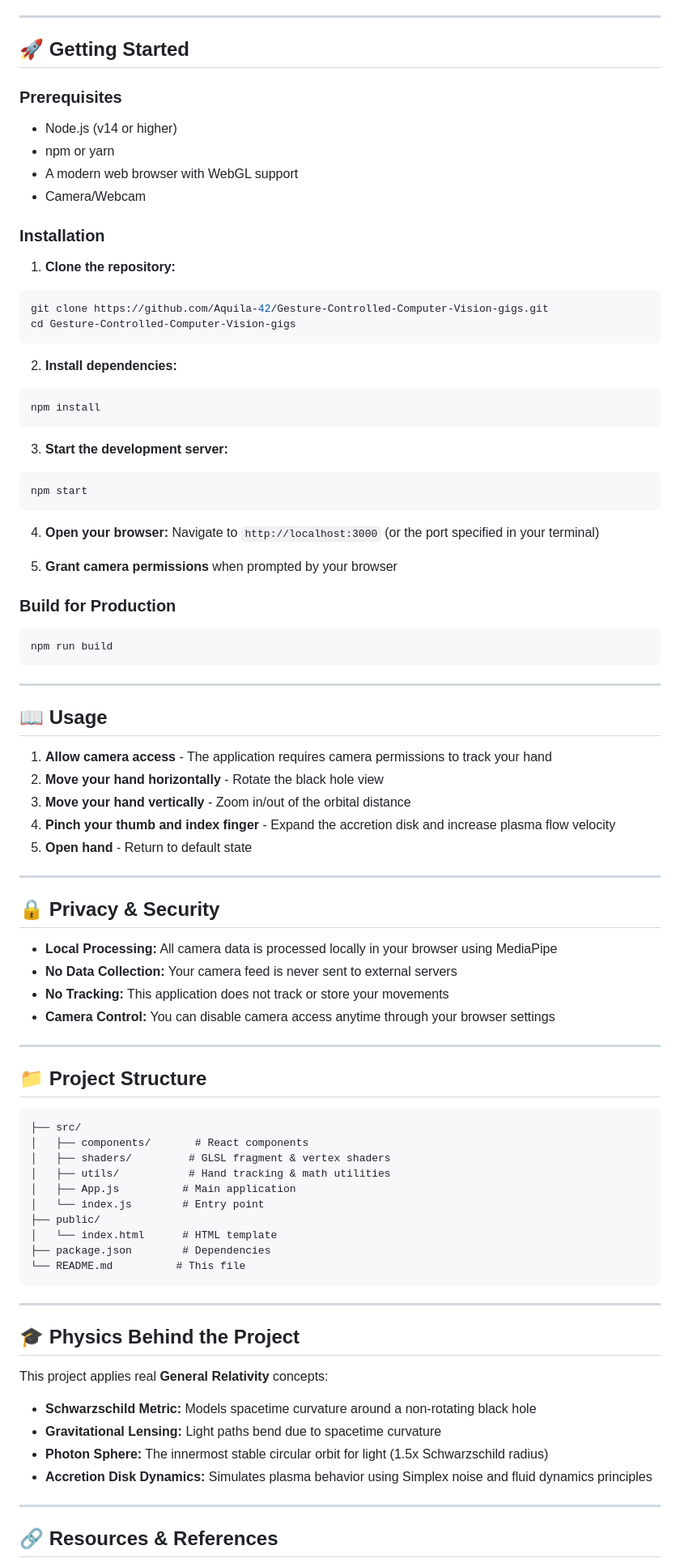
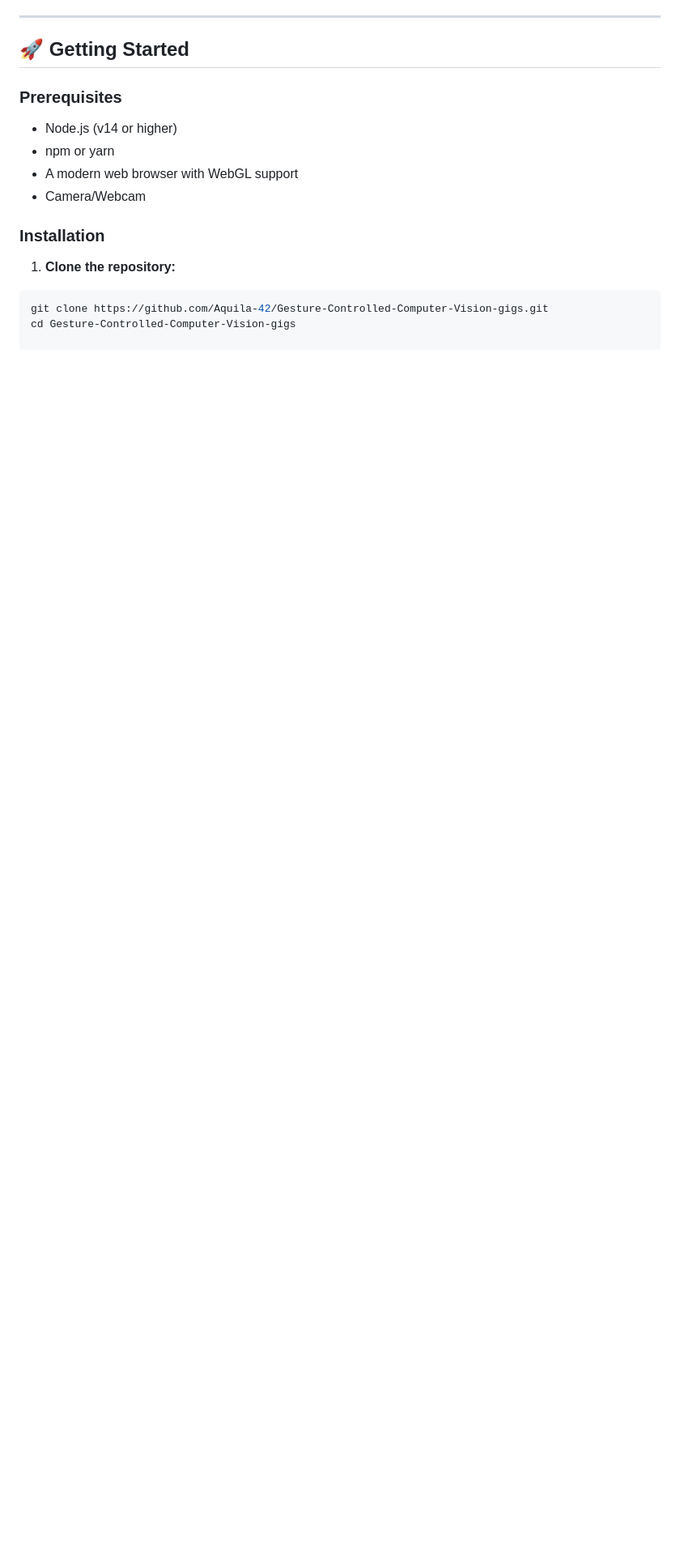
Before and after one commit to Aquila-42/Gesture-Controlled-Computer-Vision-gigs, a Markdown page: README.md, the part around one of its changes. Shown at 81% size. Rendered like a GitHub page; blank space fills up the shorter version.

````diff
--- a/README.md
+++ b/README.md
@@ -57,76 +57,3 @@ I integrated the **Google MediaPipe HandLandmarker** API to create a "zero-UI" i
 ```bash
 git clone https://github.com/Aquila-42/Gesture-Controlled-Computer-Vision-gigs.git
 cd Gesture-Controlled-Computer-Vision-gigs
-```
-
-2. **Install dependencies:**
-```bash
-npm install
-```
-
-3. **Start the development server:**
-```bash
-npm start
-```
-
-4. **Open your browser:**
-Navigate to `http://localhost:3000` (or the port specified in your terminal)
-
-5. **Grant camera permissions** when prompted by your browser
-
-### Build for Production
-```bash
-npm run build
-```
-
----
-
-## 📖 Usage
-
-1. **Allow camera access** - The application requires camera permissions to track your hand
-2. **Move your hand horizontally** - Rotate the black hole view
-3. **Move your hand vertically** - Zoom in/out of the orbital distance
-4. **Pinch your thumb and index finger** - Expand the accretion disk and increase plasma flow velocity
-5. **Open hand** - Return to default state
-
----
-
-## 🔒 Privacy & Security
-
-* **Local Processing:** All camera data is processed locally in your browser using MediaPipe
-* **No Data Collection:** Your camera feed is never sent to external servers
-* **No Tracking:** This application does not track or store your movements
-* **Camera Control:** You can disable camera access anytime through your browser settings
-
----
-
-## 📁 Project Structure
-
-```
-├── src/
-│   ├── components/       # React components
-│   ├── shaders/         # GLSL fragment & vertex shaders
-│   ├── utils/           # Hand tracking & math utilities
-│   ├── App.js          # Main application
-│   └── index.js        # Entry point
-├── public/
-│   └── index.html      # HTML template
-├── package.json        # Dependencies
-└── README.md          # This file
-```
-
----
-
-## 🎓 Physics Behind the Project
-
-This project applies real **General Relativity** concepts:
-
-* **Schwarzschild Metric:** Models spacetime curvature around a non-rotating black hole
-* **Gravitational Lensing:** Light paths bend due to spacetime curvature
-* **Photon Sphere:** The innermost stable circular orbit for light (1.5x Schwarzschild radius)
-* **Accretion Disk Dynamics:** Simulates plasma behavior using Simplex noise and fluid dynamics principles
-
----
-
-## 🔗 Resources & References
-
````
Also changed, not shown: other parts of README.md (+0 -30 lines).
